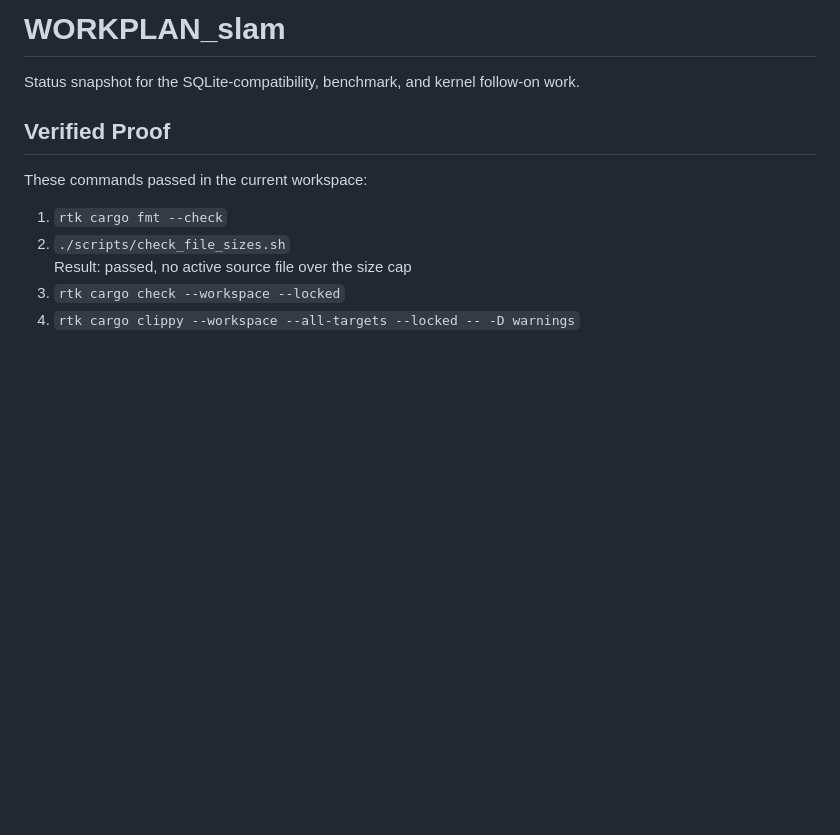
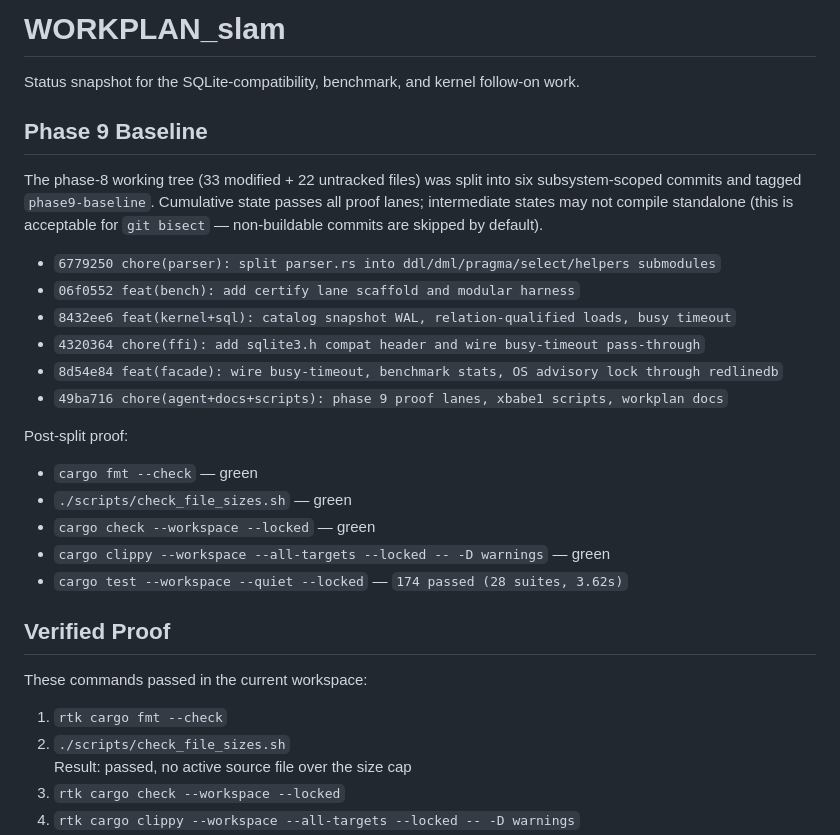
Before and after one commit to jeppsontaylor/RedlineDB, a Markdown page: docs/WORKPLAN_slam.md, the part around the change. Drawn GitHub-style; blank space fills up the shorter version.

Commit message:
docs(slam): record phase 9 baseline tag and commit lineage
Co-Authored-By: Claude Opus 4.7 (1M context) <noreply@anthropic.com>

```diff
--- a/docs/WORKPLAN_slam.md
+++ b/docs/WORKPLAN_slam.md
@@ -1,6 +1,27 @@
 # WORKPLAN_slam
 
 Status snapshot for the SQLite-compatibility, benchmark, and kernel follow-on work.
+
+## Phase 9 Baseline
+
+The phase-8 working tree (33 modified + 22 untracked files) was split into six
+subsystem-scoped commits and tagged `phase9-baseline`. Cumulative state passes
+all proof lanes; intermediate states may not compile standalone (this is
+acceptable for `git bisect` — non-buildable commits are skipped by default).
+
+- `6779250 chore(parser): split parser.rs into ddl/dml/pragma/select/helpers submodules`
+- `06f0552 feat(bench): add certify lane scaffold and modular harness`
+- `8432ee6 feat(kernel+sql): catalog snapshot WAL, relation-qualified loads, busy timeout`
+- `4320364 chore(ffi): add sqlite3.h compat header and wire busy-timeout pass-through`
+- `8d54e84 feat(facade): wire busy-timeout, benchmark stats, OS advisory lock through redlinedb`
+- `49ba716 chore(agent+docs+scripts): phase 9 proof lanes, xbabe1 scripts, workplan docs`
+
+Post-split proof:
+- `cargo fmt --check` — green
+- `./scripts/check_file_sizes.sh` — green
+- `cargo check --workspace --locked` — green
+- `cargo clippy --workspace --all-targets --locked -- -D warnings` — green
+- `cargo test --workspace --quiet --locked` — `174 passed (28 suites, 3.62s)`
 
 ## Verified Proof
 
```
